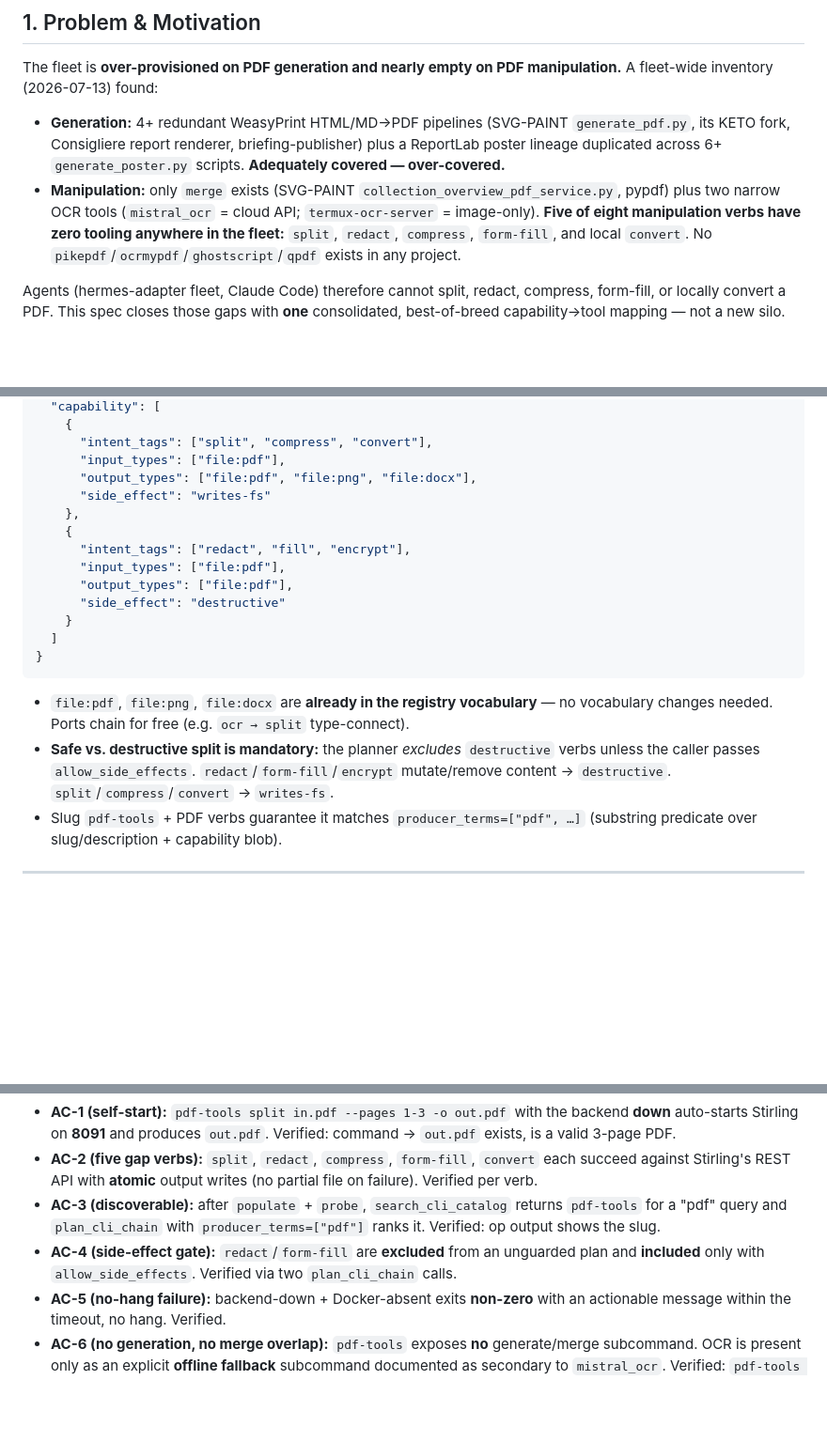
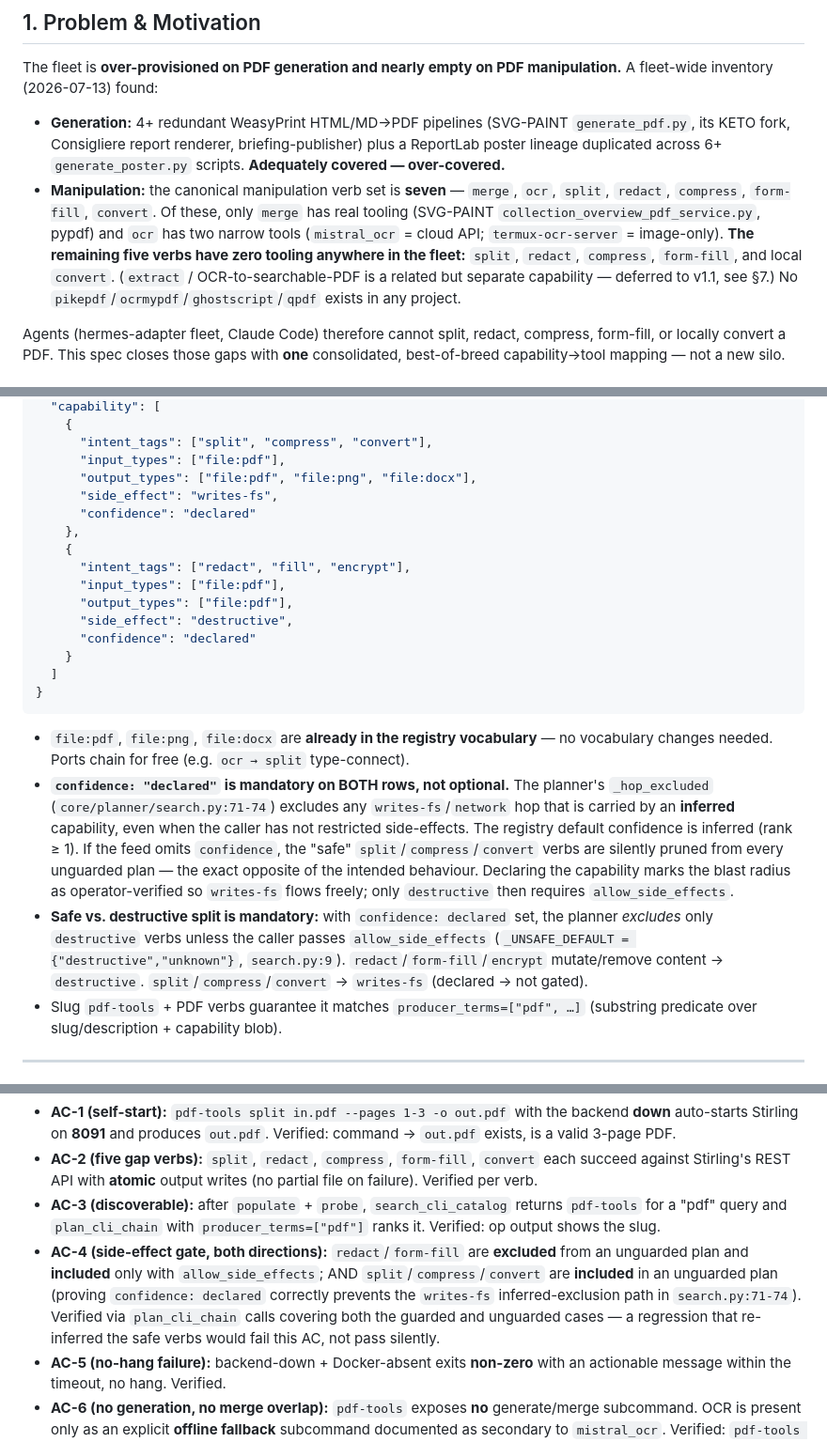
Before and after one commit to cordsjon/a2a-cli-registry, a Markdown page: docs/specs/2026-07-13-pdf-manipulation-consolidation-design.md, 3 parts joined by grey strips. Shown at 94% size. GitHub-like rendering; blank space fills up the shorter version.

Commit message:
docs: spec-panel auto-fixes (7.6->8.6) for PDF manipulation spec
F1 (CRITICAL, consistency): reconcile "8 manipulation verbs" -> 7
  canonical verbs, 5 gaps; extract split out as separate capability.
F2 (MAJOR, planner-gate): feed entry must set confidence:"declared"
  on both capability rows -- inferred writes-fs is excluded by
  _hop_excluded (core/planner/search.py:71-74), which would silently
  prune split/compress/convert from unguarded plans.
F3 (MINOR, test): AC-4 now asserts safe verbs are INCLUDED unguarded,
  not just that destructive verbs are excluded.
F4 (MINOR, scope): extract/OCR-to-searchable made an explicit v1.1
  deferral (US-PDF-EXTRACT) instead of a dangling gap.

Panel: Wiegers/Adzic/Cockburn/Fowler/Newman/Crispin/Hightower/Majors/
Willison. Grounded vs core/planner/search.py + demo/config.toml.

Co-Authored-By: Claude Opus 4.8 (1M context) <noreply@anthropic.com>

````diff
--- a/docs/specs/2026-07-13-pdf-manipulation-consolidation-design.md
+++ b/docs/specs/2026-07-13-pdf-manipulation-consolidation-design.md
@@ -13,7 +13,7 @@
 The fleet is **over-provisioned on PDF generation and nearly empty on PDF manipulation.** A fleet-wide inventory (2026-07-13) found:
 
 - **Generation:** 4+ redundant WeasyPrint HTML/MD→PDF pipelines (SVG-PAINT `generate_pdf.py`, its KETO fork, Consigliere report renderer, briefing-publisher) plus a ReportLab poster lineage duplicated across 6+ `generate_poster.py` scripts. **Adequately covered — over-covered.**
-- **Manipulation:** only `merge` exists (SVG-PAINT `collection_overview_pdf_service.py`, pypdf) plus two narrow OCR tools (`mistral_ocr` = cloud API; `termux-ocr-server` = image-only). **Five of eight manipulation verbs have zero tooling anywhere in the fleet:** `split`, `redact`, `compress`, `form-fill`, and local `convert`. No `pikepdf`/`ocrmypdf`/`ghostscript`/`qpdf` exists in any project.
+- **Manipulation:** the canonical manipulation verb set is **seven** — `merge`, `ocr`, `split`, `redact`, `compress`, `form-fill`, `convert`. Of these, only `merge` has real tooling (SVG-PAINT `collection_overview_pdf_service.py`, pypdf) and `ocr` has two narrow tools (`mistral_ocr` = cloud API; `termux-ocr-server` = image-only). **The remaining five verbs have zero tooling anywhere in the fleet:** `split`, `redact`, `compress`, `form-fill`, and local `convert`. (`extract` / OCR-to-searchable-PDF is a related but separate capability — deferred to v1.1, see §7.) No `pikepdf`/`ocrmypdf`/`ghostscript`/`qpdf` exists in any project.
 
 Agents (hermes-adapter fleet, Claude Code) therefore cannot split, redact, compress, form-fill, or locally convert a PDF. This spec closes those gaps with **one** consolidated, best-of-breed capability→tool mapping — not a new silo.
 
@@ -99,20 +99,23 @@ The registry has **no hand-authored per-CLI manifest**. Registration path:
       "intent_tags": ["split", "compress", "convert"],
       "input_types": ["file:pdf"],
       "output_types": ["file:pdf", "file:png", "file:docx"],
-      "side_effect": "writes-fs"
+      "side_effect": "writes-fs",
+      "confidence": "declared"
     },
     {
       "intent_tags": ["redact", "fill", "encrypt"],
       "input_types": ["file:pdf"],
       "output_types": ["file:pdf"],
-      "side_effect": "destructive"
+      "side_effect": "destructive",
+      "confidence": "declared"
     }
   ]
 }
 ```
 
 - `file:pdf`, `file:png`, `file:docx` are **already in the registry vocabulary** — no vocabulary changes needed. Ports chain for free (e.g. `ocr → split` type-connect).
-- **Safe vs. destructive split is mandatory:** the planner *excludes* `destructive` verbs unless the caller passes `allow_side_effects`. `redact`/`form-fill`/`encrypt` mutate/remove content → `destructive`. `split`/`compress`/`convert` → `writes-fs`.
+- **`confidence: "declared"` is mandatory on BOTH rows, not optional.** The planner's `_hop_excluded` (`core/planner/search.py:71-74`) excludes any `writes-fs`/`network` hop that is carried by an **inferred** capability, even when the caller has not restricted side-effects. The registry default confidence is inferred (rank ≥ 1). If the feed omits `confidence`, the "safe" `split`/`compress`/`convert` verbs are silently pruned from every unguarded plan — the exact opposite of the intended behaviour. Declaring the capability marks the blast radius as operator-verified so `writes-fs` flows freely; only `destructive` then requires `allow_side_effects`.
+- **Safe vs. destructive split is mandatory:** with `confidence: declared` set, the planner *excludes* only `destructive` verbs unless the caller passes `allow_side_effects` (`_UNSAFE_DEFAULT = {"destructive","unknown"}`, `search.py:9`). `redact`/`form-fill`/`encrypt` mutate/remove content → `destructive`. `split`/`compress`/`convert` → `writes-fs` (declared → not gated).
 - Slug `pdf-tools` + PDF verbs guarantee it matches `producer_terms=["pdf", …]` (substring predicate over slug/description + capability blob).
 
 ---
@@ -148,7 +151,7 @@ The registry has **no hand-authored per-CLI manifest**. Registration path:
 - **AC-1 (self-start):** `pdf-tools split in.pdf --pages 1-3 -o out.pdf` with the backend **down** auto-starts Stirling on **8091** and produces `out.pdf`. Verified: command → `out.pdf` exists, is a valid 3-page PDF.
 - **AC-2 (five gap verbs):** `split`, `redact`, `compress`, `form-fill`, `convert` each succeed against Stirling's REST API with **atomic** output writes (no partial file on failure). Verified per verb.
 - **AC-3 (discoverable):** after `populate` + `probe`, `search_cli_catalog` returns `pdf-tools` for a "pdf" query and `plan_cli_chain` with `producer_terms=["pdf"]` ranks it. Verified: op output shows the slug.
-- **AC-4 (side-effect gate):** `redact`/`form-fill` are **excluded** from an unguarded plan and **included** only with `allow_side_effects`. Verified via two `plan_cli_chain` calls.
+- **AC-4 (side-effect gate, both directions):** `redact`/`form-fill` are **excluded** from an unguarded plan and **included** only with `allow_side_effects`; AND `split`/`compress`/`convert` are **included** in an unguarded plan (proving `confidence: declared` correctly prevents the `writes-fs` inferred-exclusion path in `search.py:71-74`). Verified via `plan_cli_chain` calls covering both the guarded and unguarded cases — a regression that re-inferred the safe verbs would fail this AC, not pass silently.
 - **AC-5 (no-hang failure):** backend-down + Docker-absent exits **non-zero** with an actionable message within the timeout, no hang. Verified.
 - **AC-6 (no generation, no merge overlap):** `pdf-tools` exposes **no** generate/merge subcommand. OCR is present only as an explicit **offline fallback** subcommand documented as secondary to `mistral_ocr`. Verified: `pdf-tools --help` lists exactly the 5 gap verbs (+ gated `ocr`), no `generate`/`merge`.
 - **AC-7 (capability map committed):** the capability→tool map (§2) is committed as the single source of truth for which tool owns each PDF verb. Verified: file present in repo.
````
Also changed, not shown: other parts of docs/specs/2026-07-13-pdf-manipulation-consolidation-design.md (+1 -0 lines).
